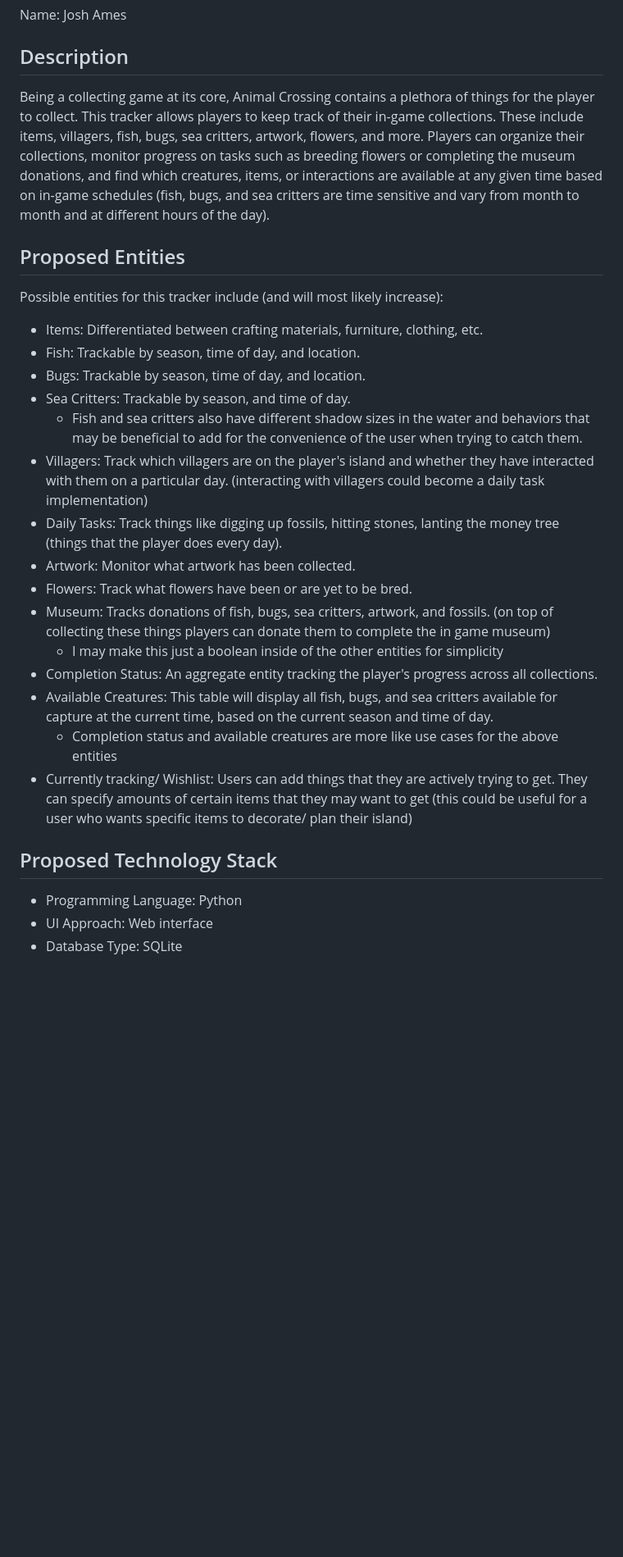
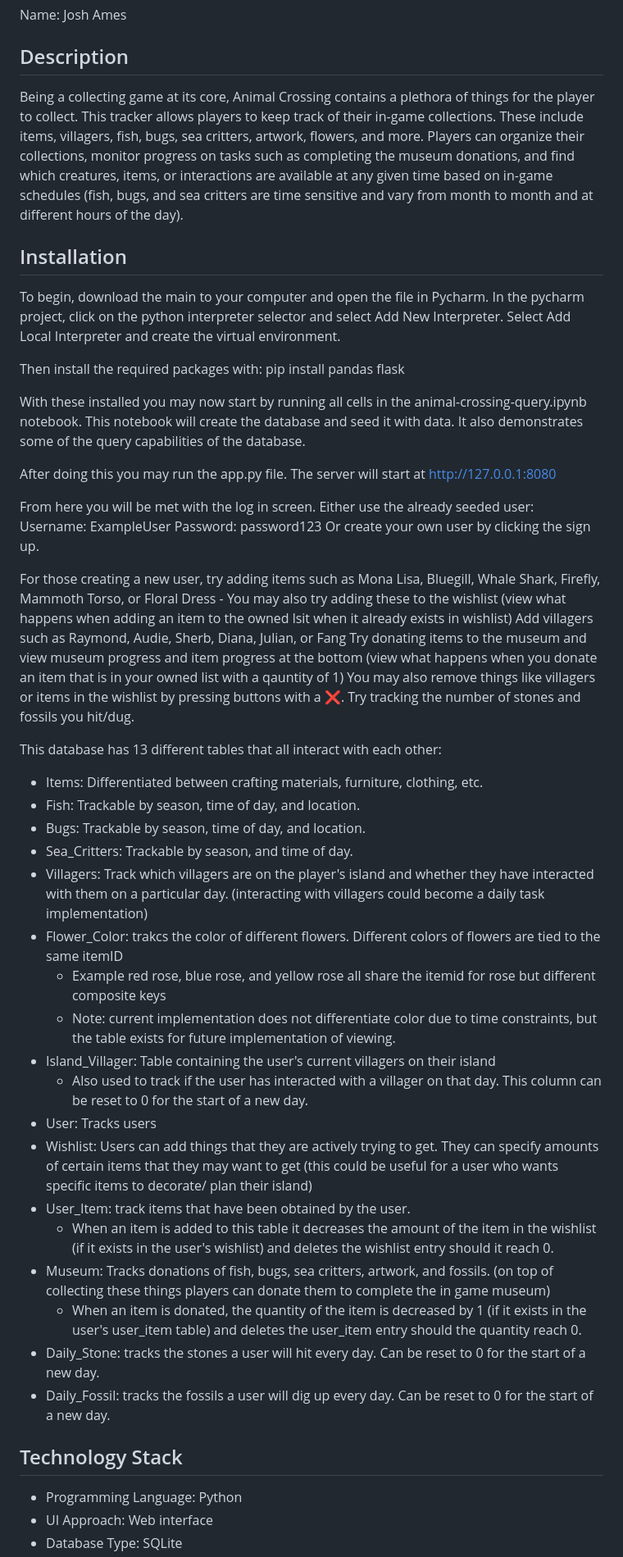
Before and after one commit to josh777ames/Animal-Crossing-Database-CPSC-372-Project, a Markdown page: README.md, the part around the change printed below. Shown: that part at 82% size. GitHub-like rendering; blank space fills up the shorter version.

```diff
--- a/README.md
+++ b/README.md
@@ -3,27 +3,55 @@
 Name: Josh Ames
 
 ## Description
-Being a collecting game at its core, Animal Crossing contains a plethora of things for the player to collect. This tracker allows players to keep track of their in-game collections. These include items, villagers, fish, bugs, sea critters, artwork, flowers, and more. Players can organize their collections, monitor progress on tasks such as breeding flowers or completing the museum donations, and find which creatures, items, or interactions are available at any given time based on in-game schedules (fish, bugs, and sea critters are time sensitive and vary from month to month and at different hours of the day).
+Being a collecting game at its core, Animal Crossing contains a plethora of things for the player to collect. This tracker allows players to keep track of their in-game collections. These include items, villagers, fish, bugs, sea critters, artwork, flowers, and more. Players can organize their collections, monitor progress on tasks such as completing the museum donations, and find which creatures, items, or interactions are available at any given time based on in-game schedules (fish, bugs, and sea critters are time sensitive and vary from month to month and at different hours of the day).
 
-## Proposed Entities
-Possible entities for this tracker include (and will most likely increase):
+## Installation
+To begin, download the main to your computer and open the file in Pycharm.
+In the pycharm project, click on the python interpreter selector and select Add New Interpreter. Select Add Local Interpreter and create the virtual environment.
+
+Then install the required packages with:
+pip install pandas flask
+
+With these installed you may now start by running all cells in the animal-crossing-query.ipynb notebook.
+This notebook will create the database and seed it with data. It also demonstrates some of the query capabilities of the database.
+
+After doing this you may run the app.py file.
+The server will start at http://127.0.0.1:8080
+
+From here you will be met with the log in screen.
+Either use the already seeded user:
+Username: ExampleUser
+Password: password123
+Or create your own user by clicking the sign up.
+
+For those creating a new user, try adding items such as Mona Lisa, Bluegill, Whale Shark, Firefly, Mammoth Torso, or Floral Dress
+    - You may also try adding these to the wishlist (view what happens when adding an item to the owned lsit when it already exists in wishlist)
+Add villagers such as Raymond, Audie, Sherb, Diana, Julian, or Fang
+Try donating items to the museum and view museum progress and item progress at the bottom (view what happens when you donate an item that is in your owned list with a qauntity of 1)
+You may also remove things like villagers or items in the wishlist by pressing buttons with a ❌.
+Try tracking the number of stones and fossils you hit/dug.
+
+This database has 13 different tables that all interact with each other:
 - Items: Differentiated between crafting materials, furniture, clothing, etc.
 - Fish: Trackable by season, time of day, and location.
 - Bugs: Trackable by season, time of day, and location.
-- Sea Critters: Trackable by season, and time of day.
-    - Fish and sea critters also have different shadow sizes in the water and behaviors that may be beneficial to add for the convenience of the user when trying to catch them.
+- Sea_Critters: Trackable by season, and time of day.
 - Villagers: Track which villagers are on the player's island and whether they have interacted with them on a particular day. (interacting with villagers could become a daily task implementation)
-- Daily Tasks: Track things like digging up fossils, hitting stones, lanting the money tree (things that the player does every day).
-- Artwork: Monitor what artwork has been collected.
-- Flowers: Track what flowers have been or are yet to be bred.
+- Flower_Color: trakcs the color of different flowers. Different colors of flowers are tied to the same itemID
+    - Example red rose, blue rose, and yellow rose all share the itemid for rose but different composite keys
+    - Note: current implementation does not differentiate color due to time constraints, but the table exists for future implementation of viewing.
+- Island_Villager: Table containing the user's current villagers on their island
+    - Also used to track if the user has interacted with a villager on that day. This column can be reset to 0 for the start of a new day.
+- User: Tracks users
+- Wishlist: Users can add things that they are actively trying to get. They can specify amounts of certain items that they may want to get (this could be useful for a user who wants specific items to decorate/ plan their island)
+- User_Item: track items that have been obtained by the user.
+    - When an item is added to this table it decreases the amount of the item in the wishlist (if it exists in the user's wishlist) and deletes the wishlist entry should it reach 0.
 - Museum: Tracks donations of fish, bugs, sea critters, artwork, and fossils. (on top of collecting these things players can donate them to complete the in game museum)
-    - I may make this just a boolean inside of the other entities for simplicity
-- Completion Status: An aggregate entity tracking the player's progress across all collections.
-- Available Creatures: This table will display all fish, bugs, and sea critters available for capture at the current time, based on the current season and time of day.
-    - Completion status and available creatures are more like use cases for the above entities
-- Currently tracking/ Wishlist: Users can add things that they are actively trying to get. They can specify amounts of certain items that they may want to get (this could be useful for a user who wants specific items to decorate/ plan their island)
+    - When an item is donated, the quantity of the item is decreased by 1 (if it exists in the user's user_item table) and deletes the user_item entry should the quantity reach 0.
+- Daily_Stone: tracks the stones a user will hit every day. Can be reset to 0 for the start of a new day.
+- Daily_Fossil:  tracks the fossils a user will dig up every day. Can be reset to 0 for the start of a new day.
 
-## Proposed Technology Stack
+## Technology Stack
 - Programming Language: Python
 - UI Approach: Web interface
 - Database Type: SQLite
```
Also changed, not shown: other parts of README.md (+4 -4 lines).
